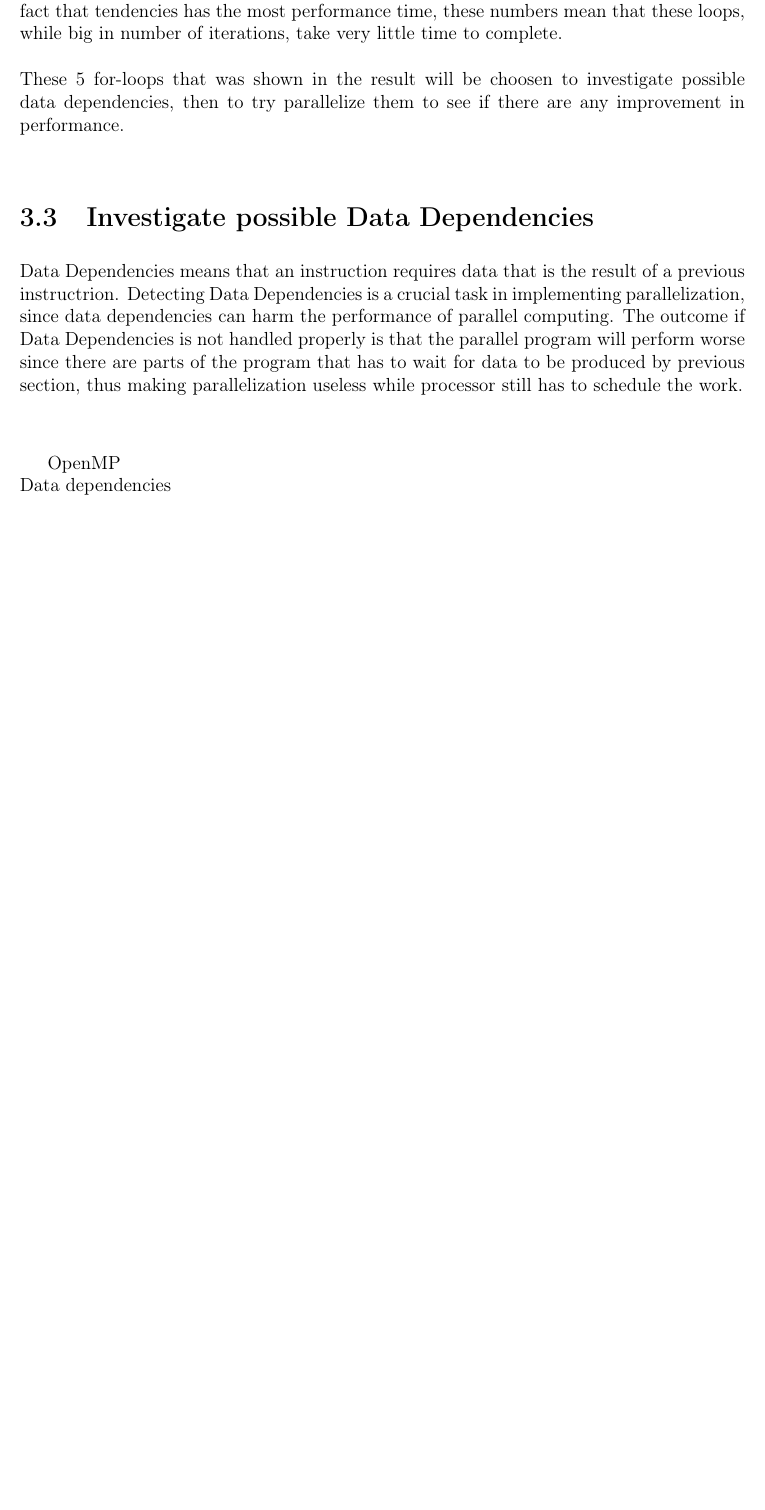
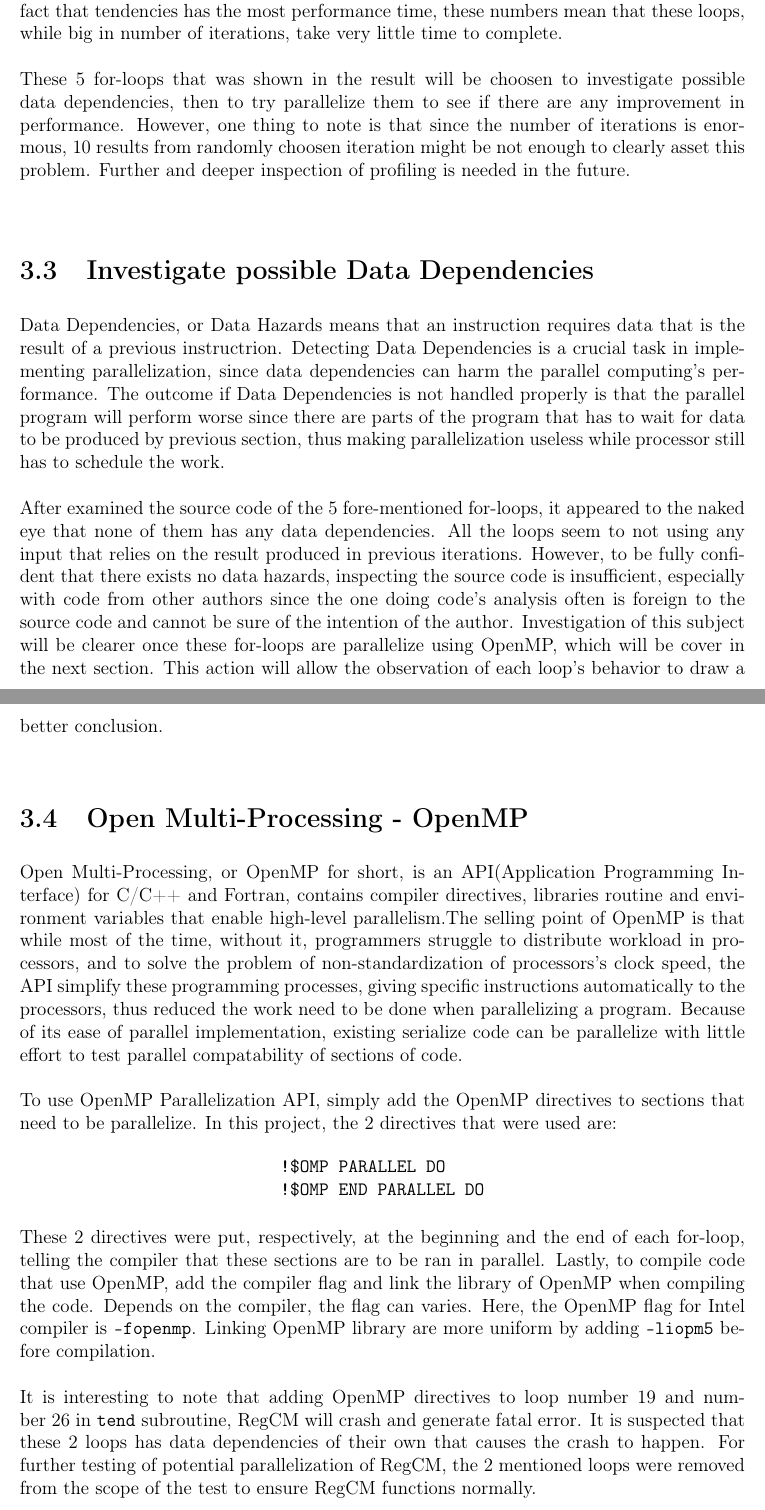
Before and after one commit to nnkhoa/M1-thesis, a LaTeX thesis (Report.tex, which reads Methodology.tex): part of page 33 of 43 before the commit and two parts of pages 33 and 34 of 43 after it, the two joined at a grey line, cut so that both start at the same text, the shorter picture padded with empty space. Compiled offline with pdfLaTeX.

Commit message:
finished first draft for the whole chapter

```diff
--- a/Methodology.tex
+++ b/Methodology.tex
@@ -173,12 +171,27 @@ Loop No. & Average Execution Time(ms) \\ \midrule
 ~\\
 The result shows interesting information. While these 5 for-loops are those that take the most time to execute, their average time is very small, capping at only 2.7 ms. Add in the fact that tendencies has the most performance time, these numbers mean that these loops, while big in number of iterations, take very little time to complete. \\
 ~\\
-These 5 for-loops that was shown in the result will be choosen to investigate possible data dependencies, then to try parallelize them to see if there are any improvement in performance. \\
+These 5 for-loops that was shown in the result will be choosen to investigate possible data dependencies, then to try parallelize them to see if there are any improvement in performance. However, one thing to note is that since the number of iterations is enormous, 10 results from randomly choosen iteration might be not enough to clearly asset this problem. Further and deeper inspection of profiling is needed in the future. \\
 
 \section{Investigate possible Data Dependencies}
 
-Data Dependencies means that an instruction requires data that is the result of a previous instructrion. Detecting Data Dependencies is a crucial task in implementing parallelization, since data dependencies can harm the performance of parallel computing. The outcome if Data Dependencies is not handled properly is that the parallel program will perform worse since there are parts of the program that has to wait for data to be produced by previous section, thus making parallelization useless while processor still has to schedule the work. \\
+Data Dependencies, or Data Hazards means that an instruction requires data that is the result of a previous instructrion. Detecting Data Dependencies is a crucial task in implementing parallelization, since data dependencies can harm the parallel computing's performance. The outcome if Data Dependencies is not handled properly is that the parallel program will perform worse since there are parts of the program that has to wait for data to be produced by previous section, thus making parallelization useless while processor still has to schedule the work. \\
 ~\\
+After examined the source code of the 5 fore-mentioned for-loops, it appeared to the naked eye that none of them has any data dependencies. All the loops seem to not using any input that relies on the result produced in previous iterations. However, to be fully confident that there exists no data hazards, inspecting the source code is insufficient, especially with code from other authors since the one doing code's analysis often is foreign to the source code and cannot be sure of the intention of the author. Investigation of this subject will be clearer once these for-loops are parallelize using OpenMP, which will be cover in the next section. This action will allow the observation of each loop's behavior to draw a better conclusion. \\
 
-OpenMP\\
-Data dependencies\\
+\section{Open Multi-Processing - OpenMP}
+
+Open Multi-Processing, or OpenMP for short, is an API(Application Programming Interface) for C/C++ and Fortran, contains compiler directives, libraries routine and environment variables that enable high-level parallelism.The selling point of OpenMP is that while most of the time, without it, programmers struggle to distribute workload in processors, and to solve the problem of non-standardization of processors's clock speed, the API simplify these programming processes, giving specific instructions automatically to the processors, thus reduced the work need to be done when parallelizing a program. Because of its ease of parallel implementation, existing serialize code can be parallelize with little effort to test parallel compatability of sections of code. \\
+~\\
+%add OMP directive, and use compiler flag and link library
+To use OpenMP Parallelization API, simply add the OpenMP directives to sections that need to be parallelize. In this project, the 2 directives that were used are:
+\begin{center}
+\begin{BVerbatim}
+!$OMP PARALLEL DO
+!$OMP END PARALLEL DO
+\end{BVerbatim}
+\end{center}
+These 2 directives were put, respectively, at the beginning and the end of each for-loop, telling the compiler that these sections are to be ran in parallel. Lastly, to compile code that use OpenMP, add the compiler flag and link the library of OpenMP when compiling the code. Depends on the compiler, the flag can varies. Here, the OpenMP flag for Intel compiler is \verb|-fopenmp|. Linking OpenMP library are more uniform by adding \verb|-liopm5| before compilation. \\
+~\\
+%talk about those loops that failed
+It is interesting to note that adding OpenMP directives to loop number 19 and number 26 in \verb|tend| subroutine, RegCM will crash and generate fatal error. It is suspected that these 2 loops has data dependencies of their own that causes the crash to happen. For further testing of potential parallelization of RegCM, the 2 mentioned loops were removed from the scope of the test to ensure RegCM functions normally. \\
```
Also changed, not shown: Methodology.tex (4 more changed lines).
